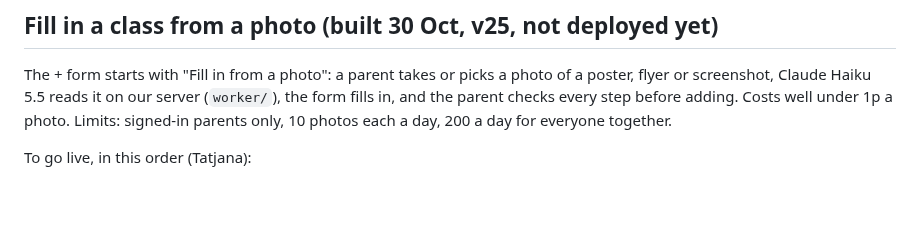
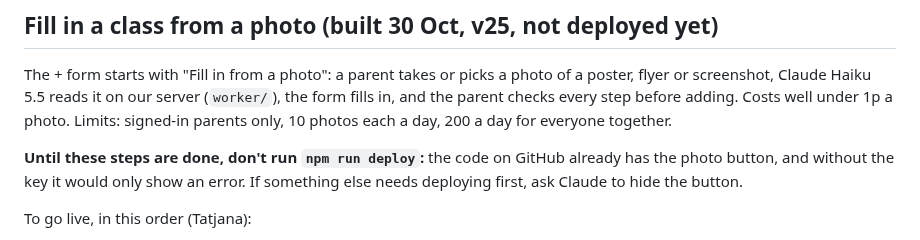
Before and after one commit to tatjanarepa-source/aroundnow-website, a Markdown page: docs/tasks.md, the part around the change. Rendered like a GitHub page; blank space fills up the shorter version.

Commit message:
Tasks: don't deploy before the photo feature's key and SQL are in place
Co-Authored-By: Claude Opus 5.5 <noreply@anthropic.com>

```diff
--- a/docs/tasks.md
+++ b/docs/tasks.md
@@ -15,6 +15,9 @@ Ideas and problems to come back to. Newest first. Tick when done.
 The + form starts with "Fill in from a photo": a parent takes or picks a photo of a poster, flyer or screenshot,
 Claude Haiku 5.5 reads it on our server (`worker/`), the form fills in, and the parent checks every step before adding.
 Costs well under 1p a photo. Limits: signed-in parents only, 10 photos each a day, 200 a day for everyone together.
+
+**Until these steps are done, don't run `npm run deploy`:** the code on GitHub already has the photo button, and
+without the key it would only show an error. If something else needs deploying first, ask Claude to hide the button.
 
 To go live, in this order (Tatjana):
 - [ ] console.anthropic.com: create an account, add £5–10 of credit, set a monthly spend limit (e.g. £10)
```
